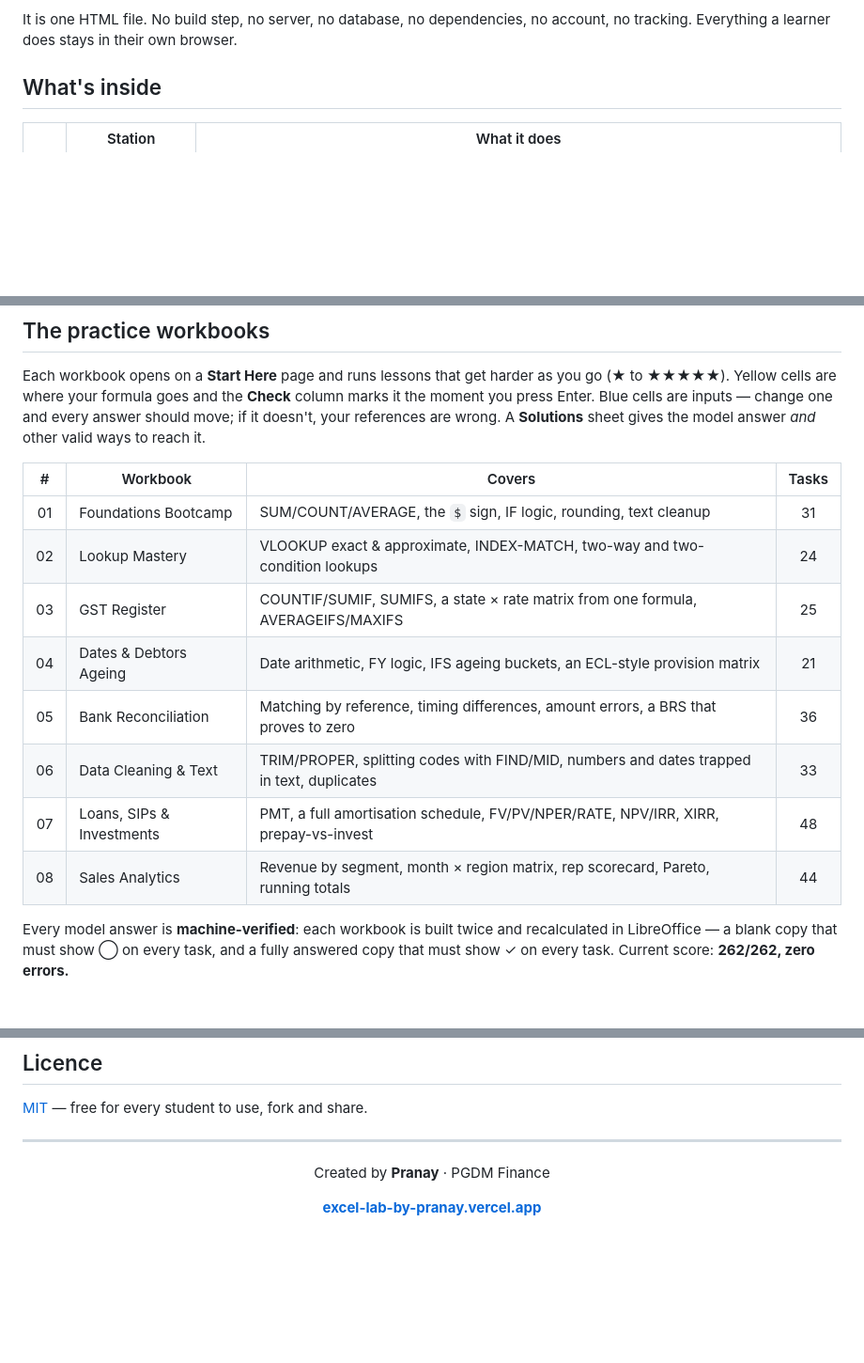
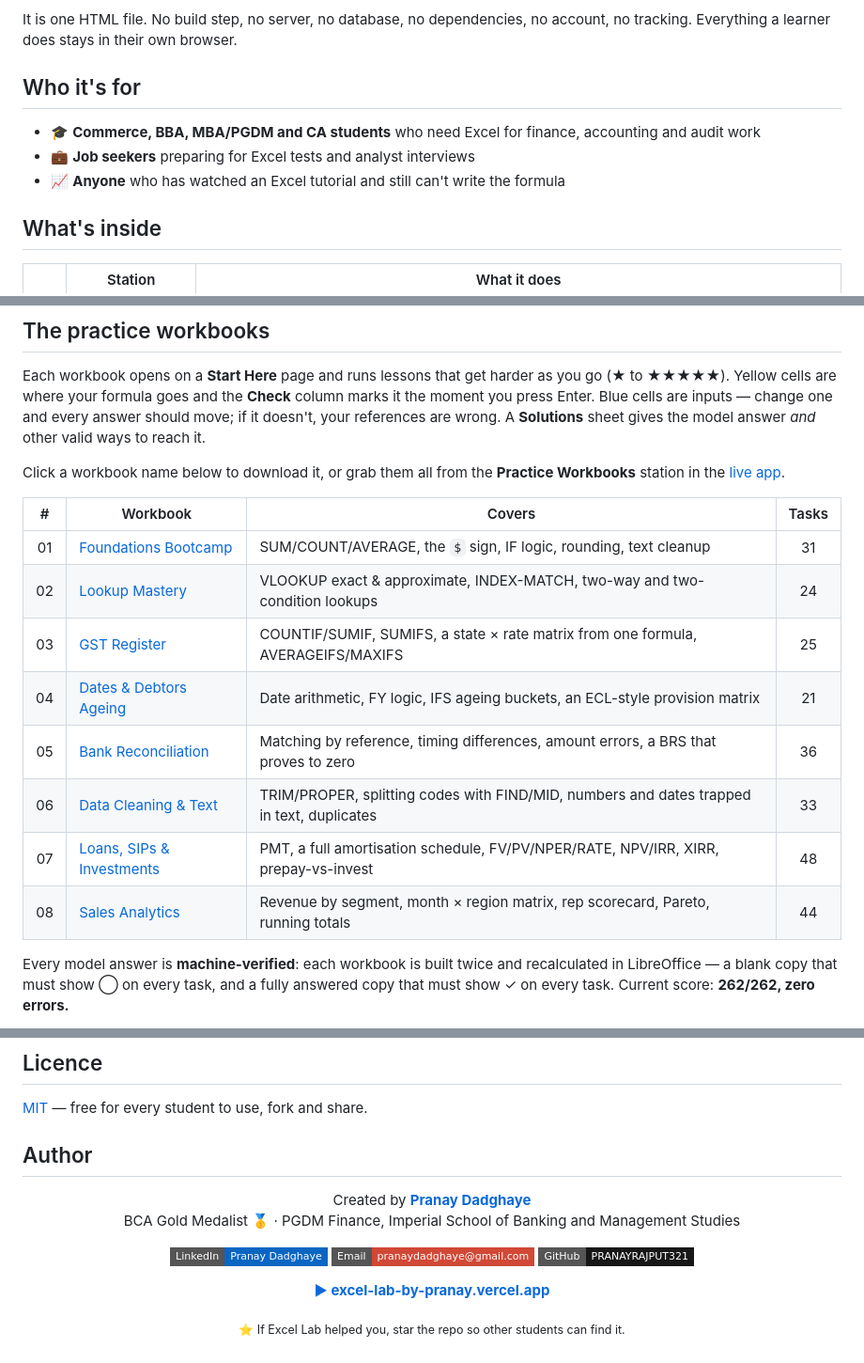
Before and after one commit to PRANAYRAJPUT321/excel-lab, a Markdown page: README.md, 3 parts joined by grey strips. Shown at 94% size. Drawn GitHub-style; badges without logos; blank space fills up the shorter version.

Commit message:
Polish README: audience, section links, workbook downloads, author (#3)
Add a section nav and a short 'Who it's for' section, link each
workbook in the table to its .xlsx file, link the issues page from
Contributing, and replace the one-line footer with an Author section
that credits Pranay Dadghaye with LinkedIn, email and GitHub links.


Claude-Session: https://claude.ai/code/session_01QoigLsufo14eMeNxX8TPyb

Co-authored-by: Claude <noreply@anthropic.com>

```diff
--- a/README.md
+++ b/README.md
@@ -29,6 +31,12 @@ practise in real Excel without anyone checking your work.
 
 It is one HTML file. No build step, no server, no database, no dependencies, no account,
 no tracking. Everything a learner does stays in their own browser.
+
+## Who it's for
+
+- 🎓 **Commerce, BBA, MBA/PGDM and CA students** who need Excel for finance, accounting and audit work
+- 💼 **Job seekers** preparing for Excel tests and analyst interviews
+- 📈 **Anyone** who has watched an Excel tutorial and still can't write the formula
 
 ## What's inside
 
@@ -73,16 +81,19 @@ the moment you press Enter. Blue cells are inputs — change one and every answe
 move; if it doesn't, your references are wrong. A **Solutions** sheet gives the model
 answer *and* other valid ways to reach it.
 
+Click a workbook name below to download it, or grab them all from the **Practice Workbooks**
+station in the [live app](https://excel-lab-by-pranay.vercel.app).
+
 | # | Workbook | Covers | Tasks |
 |:--:|---|---|:--:|
-| 01 | Foundations Bootcamp | SUM/COUNT/AVERAGE, the `$` sign, IF logic, rounding, text cleanup | 31 |
-| 02 | Lookup Mastery | VLOOKUP exact & approximate, INDEX-MATCH, two-way and two-condition lookups | 24 |
-| 03 | GST Register | COUNTIF/SUMIF, SUMIFS, a state × rate matrix from one formula, AVERAGEIFS/MAXIFS | 25 |
-| 04 | Dates & Debtors Ageing | Date arithmetic, FY logic, IFS ageing buckets, an ECL-style provision matrix | 21 |
-| 05 | Bank Reconciliation | Matching by reference, timing differences, amount errors, a BRS that proves to zero | 36 |
-| 06 | Data Cleaning & Text | TRIM/PROPER, splitting codes with FIND/MID, numbers and dates trapped in text, duplicates | 33 |
-| 07 | Loans, SIPs & Investments | PMT, a full amortisation schedule, FV/PV/NPER/RATE, NPV/IRR, XIRR, prepay-vs-invest | 48 |
-| 08 | Sales Analytics | Revenue by segment, month × region matrix, rep scorecard, Pareto, running totals | 44 |
+| 01 | [Foundations Bootcamp](excel-lab-01-foundations.xlsx) | SUM/COUNT/AVERAGE, the `$` sign, IF logic, rounding, text cleanup | 31 |
+| 02 | [Lookup Mastery](excel-lab-02-lookups.xlsx) | VLOOKUP exact & approximate, INDEX-MATCH, two-way and two-condition lookups | 24 |
+| 03 | [GST Register](excel-lab-03-gst-conditional.xlsx) | COUNTIF/SUMIF, SUMIFS, a state × rate matrix from one formula, AVERAGEIFS/MAXIFS | 25 |
+| 04 | [Dates & Debtors Ageing](excel-lab-04-dates-ageing.xlsx) | Date arithmetic, FY logic, IFS ageing buckets, an ECL-style provision matrix | 21 |
+| 05 | [Bank Reconciliation](excel-lab-05-bank-reconciliation.xlsx) | Matching by reference, timing differences, amount errors, a BRS that proves to zero | 36 |
+| 06 | [Data Cleaning & Text](excel-lab-06-data-cleaning.xlsx) | TRIM/PROPER, splitting codes with FIND/MID, numbers and dates trapped in text, duplicates | 33 |
+| 07 | [Loans, SIPs & Investments](excel-lab-07-loans-investments.xlsx) | PMT, a full amortisation schedule, FV/PV/NPER/RATE, NPV/IRR, XIRR, prepay-vs-invest | 48 |
+| 08 | [Sales Analytics](excel-lab-08-sales-analytics.xlsx) | Revenue by segment, month × region matrix, rep scorecard, Pareto, running totals | 44 |
 
 Every model answer is **machine-verified**: each workbook is built twice and recalculated
 in LibreOffice — a blank copy that must show ◯ on every task, and a fully answered copy
@@ -190,12 +201,19 @@ the teaching content are the most useful thing you can send.
 
 [MIT](LICENSE) — free for every student to use, fork and share.
 
----
+## Author
 
 <div align="center">
 
-Created by **Pranay** · PGDM Finance
+Created by **[Pranay Dadghaye](https://github.com/PRANAYRAJPUT321)**<br />
+BCA Gold Medalist 🥇 · PGDM Finance, Imperial School of Banking and Management Studies
 
-**[excel-lab-by-pranay.vercel.app](https://excel-lab-by-pranay.vercel.app)**
+[![LinkedIn](https://img.shields.io/badge/LinkedIn-Pranay_Dadghaye-0A66C2?style=flat-square&logo=linkedin&logoColor=white)](https://www.linkedin.com/in/pranay-dadghaye-ba89a7278)
+[![Email](https://img.shields.io/badge/Email-pranaydadghaye%40gmail.com-D14836?style=flat-square&logo=gmail&logoColor=white)](mailto:pranaydadghaye@gmail.com)
+[![GitHub](https://img.shields.io/badge/GitHub-PRANAYRAJPUT321-181717?style=flat-square&logo=github)](https://github.com/PRANAYRAJPUT321)
+
+**[▶ excel-lab-by-pranay.vercel.app](https://excel-lab-by-pranay.vercel.app)**
+
+<sub>⭐ If Excel Lab helped you, star the repo so other students can find it.</sub>
 
 </div>
```
Also changed, not shown: other parts of README.md (+3 -1 lines).
